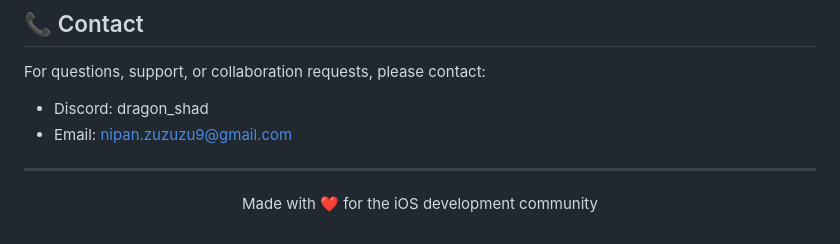
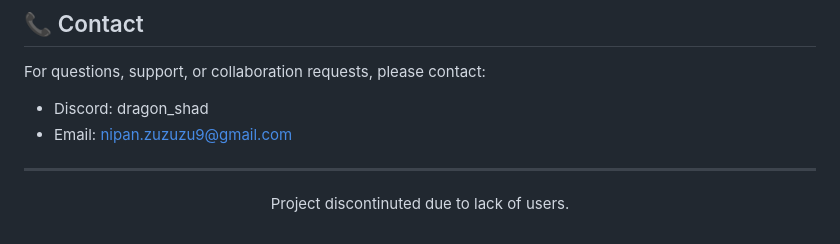
Before and after one commit to 0xShadowHex/iCodeWin, a Markdown page: README.md, the part around the change. GitHub-like rendering.

```diff
--- a/README.md
+++ b/README.md
@@ -91,5 +91,5 @@ For questions, support, or collaboration requests, please contact:
 ---
 
 <p align="center">
-  Made with ❤️ for the iOS development community
+  Project discontinuted due to lack of users.
 </p>
```
